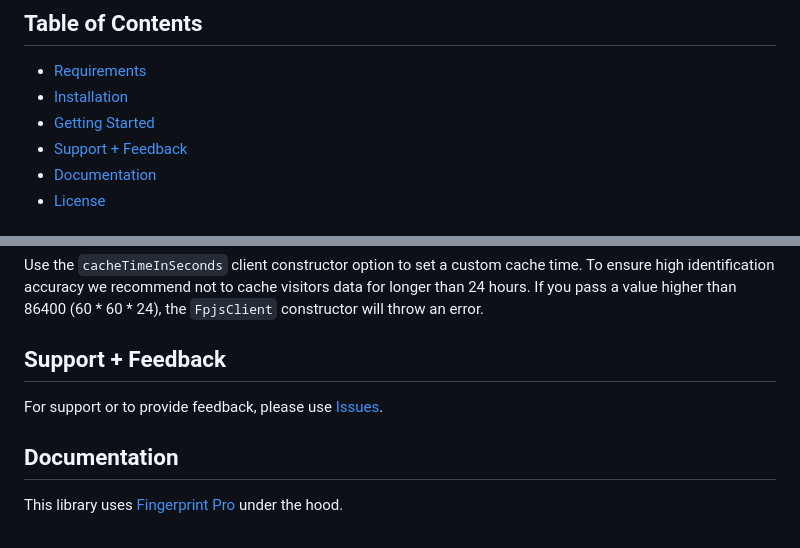
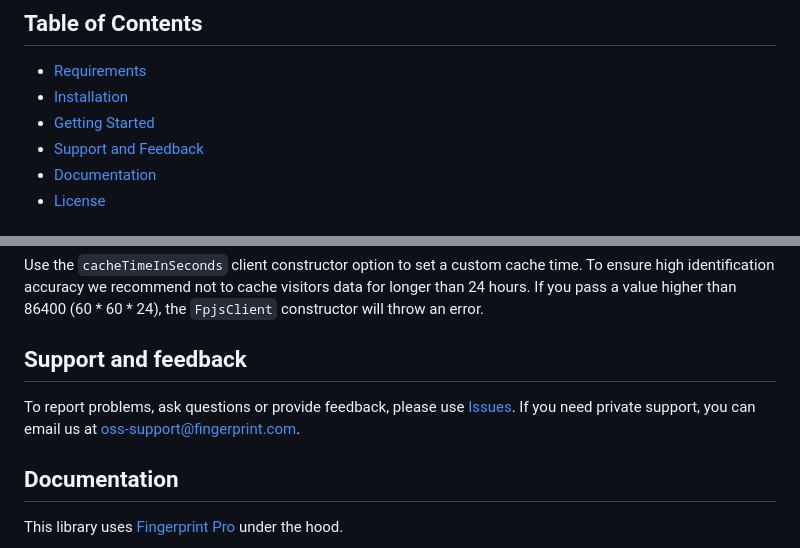
Before and after one commit to fingerprintjs/fingerprintjs-pro-spa, a Markdown page: README.md, 2 parts joined by grey strips. Rendered like a GitHub page.

Commit message:
docs: update support section

```diff
--- a/README.md
+++ b/README.md
@@ -45,7 +45,7 @@ If you'd like to have a similar SPA wrapper for the OSS version of FingerprintJS
 - [Requirements](#requirements)
 - [Installation](#installation)
 - [Getting Started](#getting-started)
-- [Support + Feedback](#support--feedback)
+- [Support and Feedback](#support-and-feedback)
 - [Documentation](#documentation)
 - [License](#license)
 
@@ -183,9 +183,9 @@ We export the internal `InMemoryCache`, `LocalStorageCache`, `SessionStorageCach
 #### Cache time
 Use the `cacheTimeInSeconds` client constructor option to set a custom cache time. To ensure high identification accuracy we recommend not to cache visitors data for longer than 24 hours. If you pass a value higher than 86400 (60 * 60 * 24), the `FpjsClient` constructor will throw an error.
 
-## Support + Feedback
+## Support and feedback
 
-For support or to provide feedback, please use [Issues](https://github.com/fingerprintjs/fingerprintjs-pro-spa/issues).
+To report problems, ask questions or provide feedback, please use [Issues](https://github.com/fingerprintjs/fingerprintjs-pro-spa/issues). If you need private support, you can email us at [oss-support@fingerprint.com](mailto:oss-support@fingerprint.com).
 
 ## Documentation
 
```
